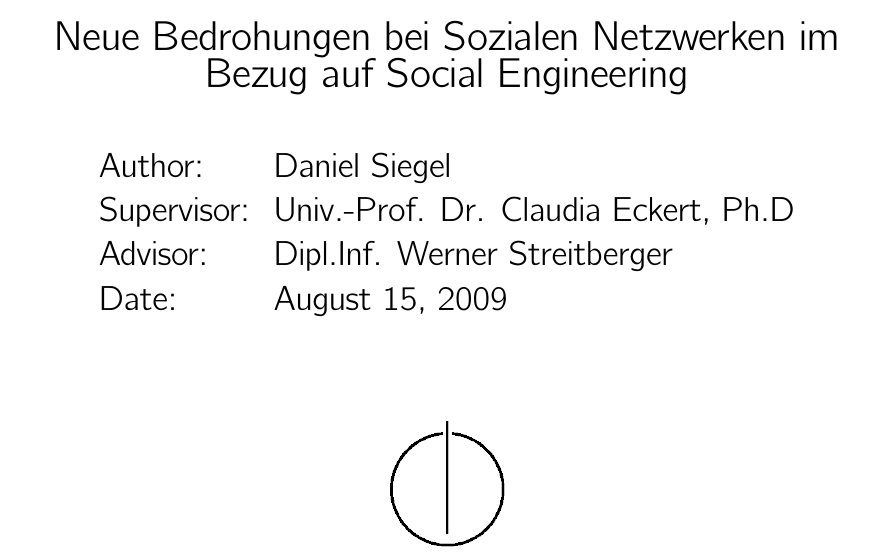
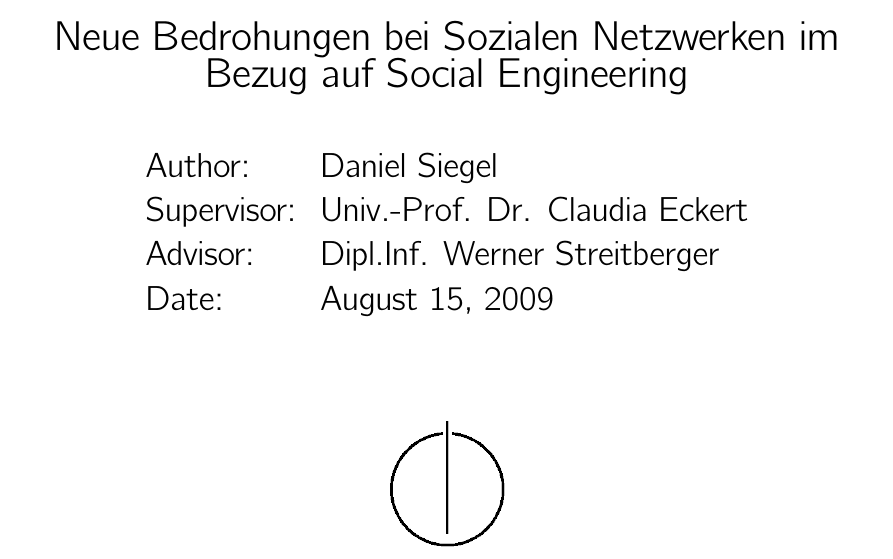
Before and after one commit to dgsiegel/bachelor-thesis, a LaTeX thesis (main.tex, which reads components/titlepage.tex): part of page 2 of 17, cut so that both start at the same text. Compiled offline with pdfLaTeX; an older LaTeX class or package is replaced by its successor.

Commit message:
change supervisor name

```diff
--- a/components/titlepage.tex
+++ b/components/titlepage.tex
@@ -37,7 +37,7 @@
 
   \begin{tabular}{ll}
     \Large Author:     & \Large \author \\[2mm]
-    \Large Supervisor: & \Large Univ.-Prof. Dr. Claudia Eckert, Ph.D \\[2mm]
+    \Large Supervisor: & \Large Univ.-Prof. Dr. Claudia Eckert \\[2mm]
     \Large Advisor:    & \Large Dipl.Inf. Werner Streitberger\\[2mm]
     \Large Date:       & \Large August 15, 2009
   \end{tabular}
```
